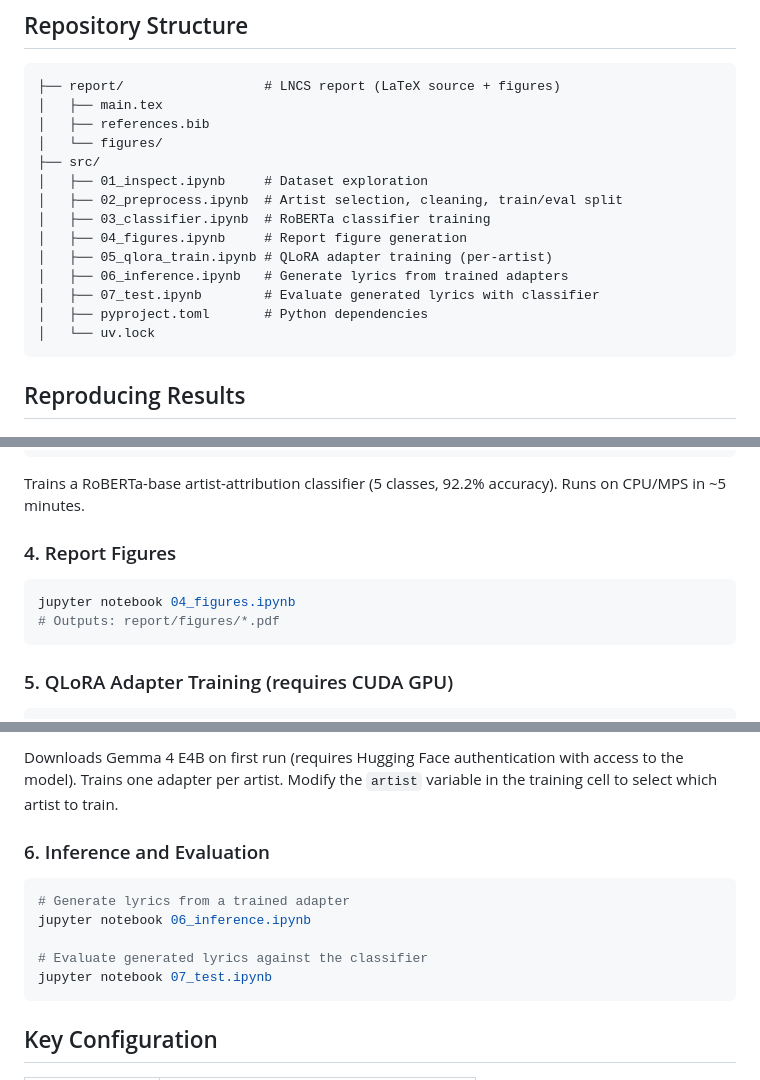
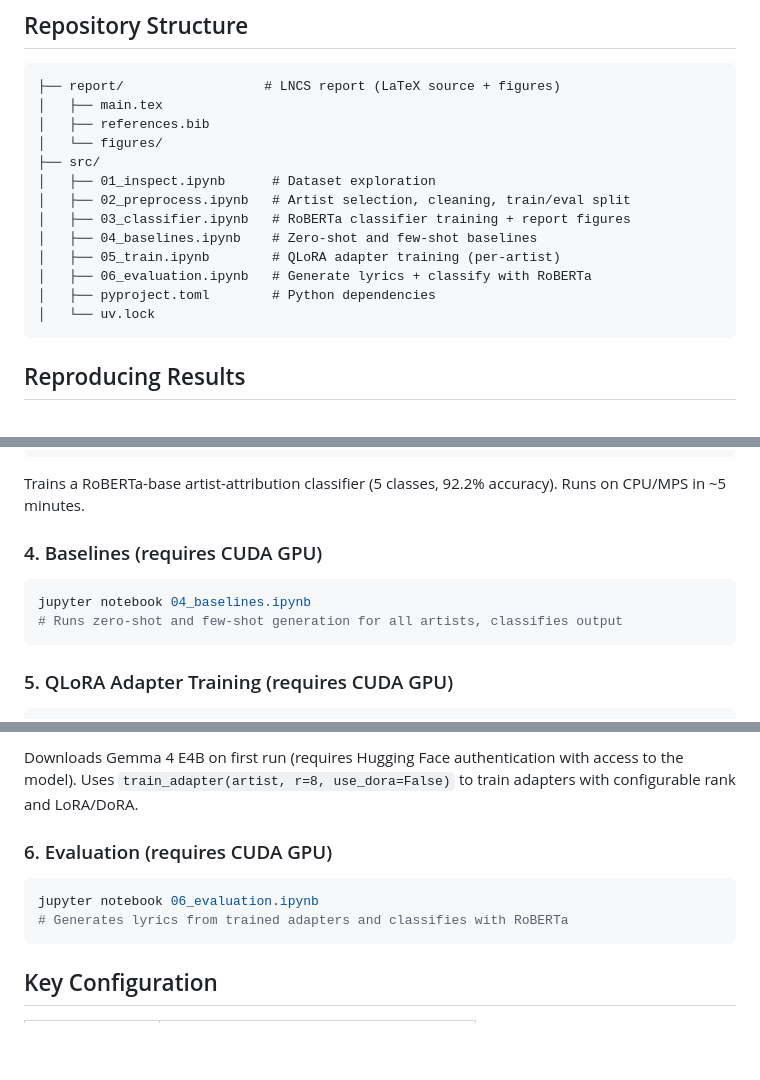
Before and after one commit to raccoon-42/lora-lyrics, a Markdown page: README.md, 3 parts joined by grey strips. GitHub-like rendering; blank space fills up the shorter version.

Commit message:
chore: update README.md

````diff
--- a/README.md
+++ b/README.md
@@ -15,14 +15,13 @@ Per-artist QLoRA adapters on Gemma 4 E4B for style-conditional lyric generation,
 │   ├── references.bib
 │   └── figures/
 ├── src/
-│   ├── 01_inspect.ipynb     # Dataset exploration
-│   ├── 02_preprocess.ipynb  # Artist selection, cleaning, train/eval split
-│   ├── 03_classifier.ipynb  # RoBERTa classifier training
-│   ├── 04_figures.ipynb     # Report figure generation
-│   ├── 05_qlora_train.ipynb # QLoRA adapter training (per-artist)
-│   ├── 06_inference.ipynb   # Generate lyrics from trained adapters
-│   ├── 07_test.ipynb        # Evaluate generated lyrics with classifier
-│   ├── pyproject.toml       # Python dependencies
+│   ├── 01_inspect.ipynb      # Dataset exploration
+│   ├── 02_preprocess.ipynb   # Artist selection, cleaning, train/eval split
+│   ├── 03_classifier.ipynb   # RoBERTa classifier training + report figures
+│   ├── 04_baselines.ipynb    # Zero-shot and few-shot baselines
+│   ├── 05_train.ipynb        # QLoRA adapter training (per-artist)
+│   ├── 06_evaluation.ipynb   # Generate lyrics + classify with RoBERTa
+│   ├── pyproject.toml        # Python dependencies
 │   └── uv.lock
 ```
 
@@ -71,11 +70,11 @@ jupyter notebook 03_classifier.ipynb
 
 Trains a RoBERTa-base artist-attribution classifier (5 classes, 92.2% accuracy). Runs on CPU/MPS in ~5 minutes.
 
-### 4. Report Figures
+### 4. Baselines (requires CUDA GPU)
 
 ```bash
-jupyter notebook 04_figures.ipynb
-# Outputs: report/figures/*.pdf
+jupyter notebook 04_baselines.ipynb
+# Runs zero-shot and few-shot generation for all artists, classifies output
 ```
 
 ### 5. QLoRA Adapter Training (requires CUDA GPU)
@@ -86,15 +85,12 @@ jupyter notebook 05_qlora_train.ipynb
 ```
 
-Downloads Gemma 4 E4B on first run (requires Hugging Face authentication with access to the model). Trains one adapter per artist. Modify the `artist` variable in the training cell to select which artist to train.
+Downloads Gemma 4 E4B on first run (requires Hugging Face authentication with access to the model). Uses `train_adapter(artist, r=8, use_dora=False)` to train adapters with configurable rank and LoRA/DoRA.
 
-### 6. Inference and Evaluation
+### 6. Evaluation (requires CUDA GPU)
 
 ```bash
-# Generate lyrics from a trained adapter
-jupyter notebook 06_inference.ipynb
-
-# Evaluate generated lyrics against the classifier
-jupyter notebook 07_test.ipynb
+jupyter notebook 06_evaluation.ipynb
+# Generates lyrics from trained adapters and classifies with RoBERTa
 ```
 
 ## Key Configuration
````
Also changed, not shown: other parts of README.md (+2 -2 lines).
